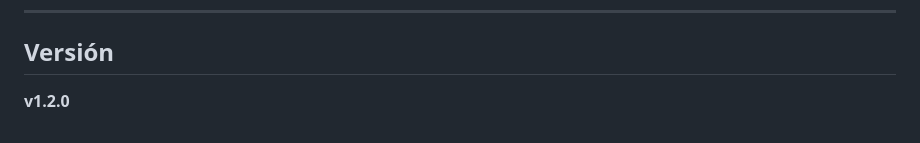
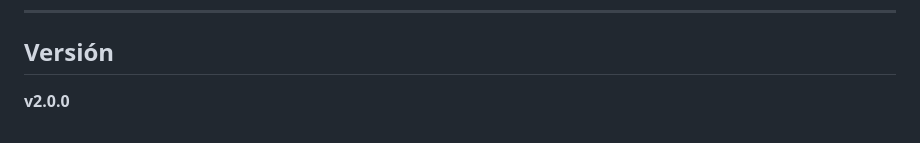
Before and after one commit to JuanOrtizz/automatizacion_n8n_psicologia, a Markdown page: README.md, the part around the change. Rendered like a GitHub page.

Commit message:
docs: Actualizo version en Readme

```diff
--- a/README.md
+++ b/README.md
@@ -244,4 +244,4 @@ automatizacion_n8n_psicologia/
 
 ## Versión
 
-**v1.2.0**
+**v2.0.0**
```
